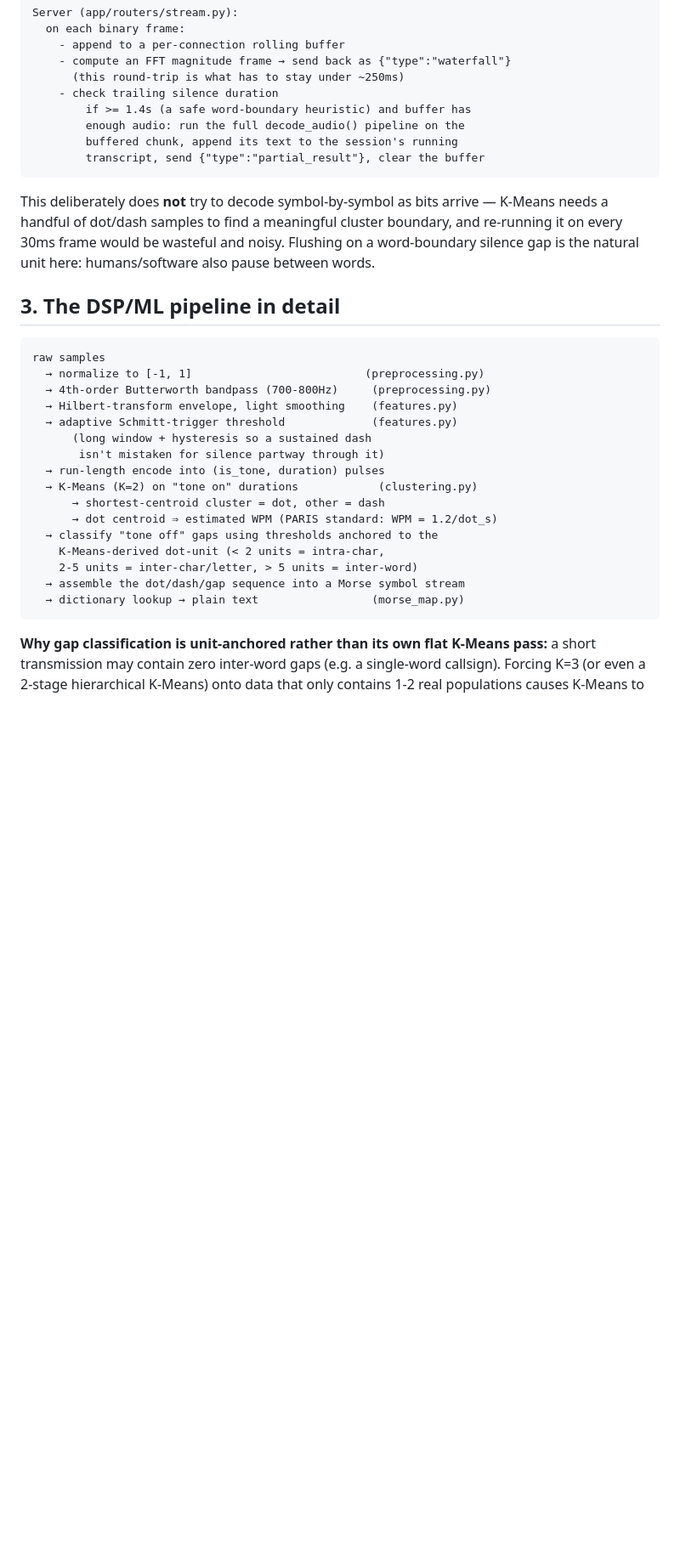
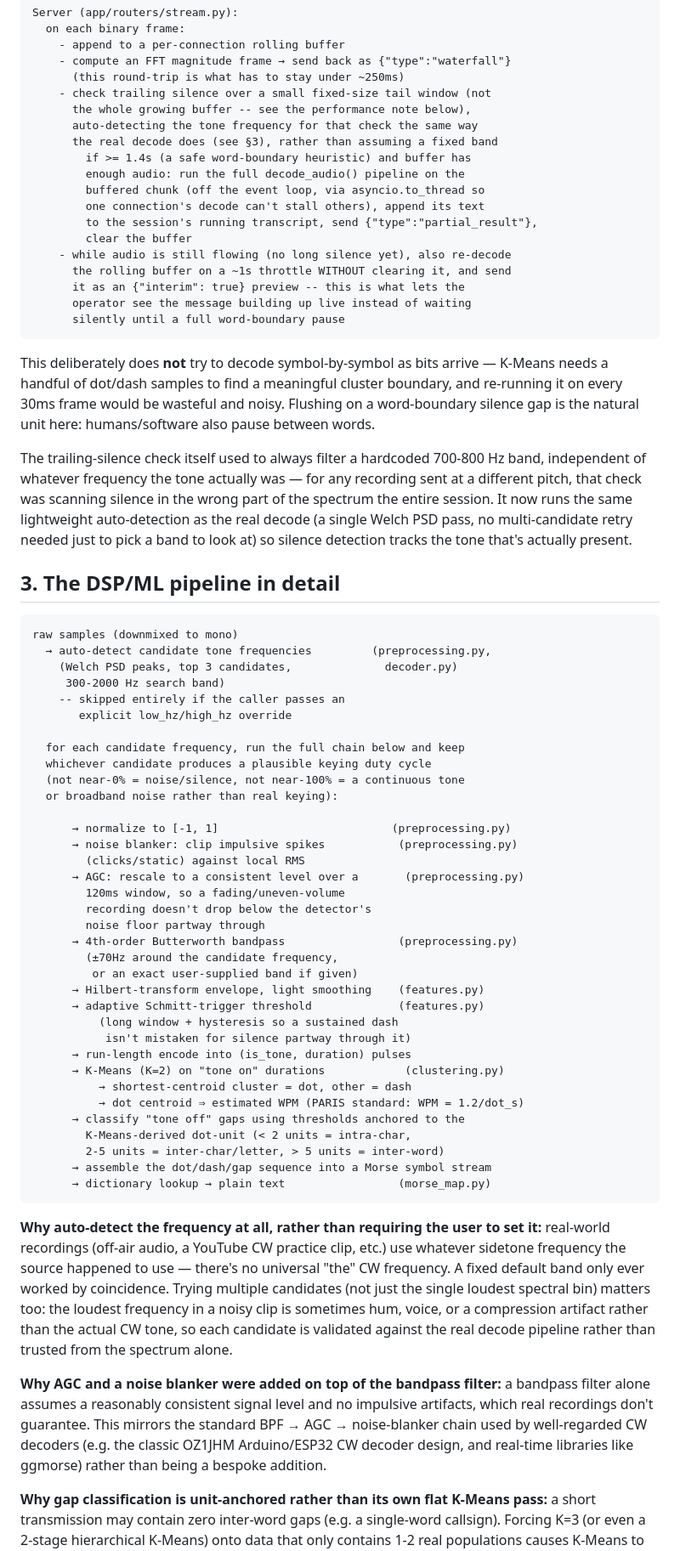
Before and after one commit to HitenDewangan/A-MCTP, a Markdown page: docs/ARCHITECTURE.md, the part around one of its changes. Shown at 85% size. GitHub-like rendering; blank space fills up the shorter version.

````diff
--- a/docs/ARCHITECTURE.md
+++ b/docs/ARCHITECTURE.md
@@ -46,11 +46,21 @@ Server (app/routers/stream.py):
     - append to a per-connection rolling buffer
     - compute an FFT magnitude frame → send back as {"type":"waterfall"}
       (this round-trip is what has to stay under ~250ms)
-    - check trailing silence duration
+    - check trailing silence over a small fixed-size tail window (not
+      the whole growing buffer -- see the performance note below),
+      auto-detecting the tone frequency for that check the same way
+      the real decode does (see §3), rather than assuming a fixed band
         if >= 1.4s (a safe word-boundary heuristic) and buffer has
         enough audio: run the full decode_audio() pipeline on the
-        buffered chunk, append its text to the session's running
-        transcript, send {"type":"partial_result"}, clear the buffer
+        buffered chunk (off the event loop, via asyncio.to_thread so
+        one connection's decode can't stall others), append its text
+        to the session's running transcript, send {"type":"partial_result"},
+        clear the buffer
+    - while audio is still flowing (no long silence yet), also re-decode
+      the rolling buffer on a ~1s throttle WITHOUT clearing it, and send
+      it as an {"interim": true} preview -- this is what lets the
+      operator see the message building up live instead of waiting
+      silently until a full word-boundary pause
 ```
 
 This deliberately does **not** try to decode symbol-by-symbol as bits
@@ -59,26 +69,73 @@ meaningful cluster boundary, and re-running it on every 30ms frame
 would be wasteful and noisy. Flushing on a word-boundary silence gap
 is the natural unit here: humans/software also pause between words.
 
+The trailing-silence check itself used to always filter a hardcoded
+700-800 Hz band, independent of whatever frequency the tone actually
+was — for any recording sent at a different pitch, that check was
+scanning silence in the wrong part of the spectrum the entire session.
+It now runs the same lightweight auto-detection as the real decode
+(a single Welch PSD pass, no multi-candidate retry needed just to
+pick a band to look at) so silence detection tracks the tone that's
+actually present.
+
 ## 3. The DSP/ML pipeline in detail
 
 ```
-raw samples
-  → normalize to [-1, 1]                          (preprocessing.py)
-  → 4th-order Butterworth bandpass (700-800Hz)     (preprocessing.py)
-  → Hilbert-transform envelope, light smoothing    (features.py)
-  → adaptive Schmitt-trigger threshold             (features.py)
-      (long window + hysteresis so a sustained dash
-       isn't mistaken for silence partway through it)
-  → run-length encode into (is_tone, duration) pulses
-  → K-Means (K=2) on "tone on" durations            (clustering.py)
-      → shortest-centroid cluster = dot, other = dash
-      → dot centroid ⇒ estimated WPM (PARIS standard: WPM = 1.2/dot_s)
-  → classify "tone off" gaps using thresholds anchored to the
-    K-Means-derived dot-unit (< 2 units = intra-char,
-    2-5 units = inter-char/letter, > 5 units = inter-word)
-  → assemble the dot/dash/gap sequence into a Morse symbol stream
-  → dictionary lookup → plain text                 (morse_map.py)
+raw samples (downmixed to mono)
+  → auto-detect candidate tone frequencies         (preprocessing.py,
+    (Welch PSD peaks, top 3 candidates,              decoder.py)
+     300-2000 Hz search band)
+    -- skipped entirely if the caller passes an
+       explicit low_hz/high_hz override
+
+  for each candidate frequency, run the full chain below and keep
+  whichever candidate produces a plausible keying duty cycle
+  (not near-0% = noise/silence, not near-100% = a continuous tone
+  or broadband noise rather than real keying):
+
+      → normalize to [-1, 1]                          (preprocessing.py)
+      → noise blanker: clip impulsive spikes           (preprocessing.py)
+        (clicks/static) against local RMS
+      → AGC: rescale to a consistent level over a       (preprocessing.py)
+        120ms window, so a fading/uneven-volume
+        recording doesn't drop below the detector's
+        noise floor partway through
+      → 4th-order Butterworth bandpass                 (preprocessing.py)
+        (±70Hz around the candidate frequency,
+         or an exact user-supplied band if given)
+      → Hilbert-transform envelope, light smoothing    (features.py)
+      → adaptive Schmitt-trigger threshold             (features.py)
+          (long window + hysteresis so a sustained dash
+           isn't mistaken for silence partway through it)
+      → run-length encode into (is_tone, duration) pulses
+      → K-Means (K=2) on "tone on" durations            (clustering.py)
+          → shortest-centroid cluster = dot, other = dash
+          → dot centroid ⇒ estimated WPM (PARIS standard: WPM = 1.2/dot_s)
+      → classify "tone off" gaps using thresholds anchored to the
+        K-Means-derived dot-unit (< 2 units = intra-char,
+        2-5 units = inter-char/letter, > 5 units = inter-word)
+      → assemble the dot/dash/gap sequence into a Morse symbol stream
+      → dictionary lookup → plain text                 (morse_map.py)
 ```
+
+**Why auto-detect the frequency at all, rather than requiring the user
+to set it:** real-world recordings (off-air audio, a YouTube CW
+practice clip, etc.) use whatever sidetone frequency the source
+happened to use — there's no universal "the" CW frequency. A fixed
+default band only ever worked by coincidence. Trying multiple
+candidates (not just the single loudest spectral bin) matters too:
+the loudest frequency in a noisy clip is sometimes hum, voice, or a
+compression artifact rather than the actual CW tone, so each candidate
+is validated against the real decode pipeline rather than trusted from
+the spectrum alone.
+
+**Why AGC and a noise blanker were added on top of the bandpass
+filter:** a bandpass filter alone assumes a reasonably consistent
+signal level and no impulsive artifacts, which real recordings don't
+guarantee. This mirrors the standard BPF → AGC → noise-blanker chain
+used by well-regarded CW decoders (e.g. the classic OZ1JHM
+Arduino/ESP32 CW decoder design, and real-time libraries like
+ggmorse) rather than being a bespoke addition.
 
 **Why gap classification is unit-anchored rather than its own flat
 K-Means pass:** a short transmission may contain zero inter-word gaps
````
Also changed, not shown: other parts of docs/ARCHITECTURE.md (+1 -0 lines), README.md (+2 -0 lines).
